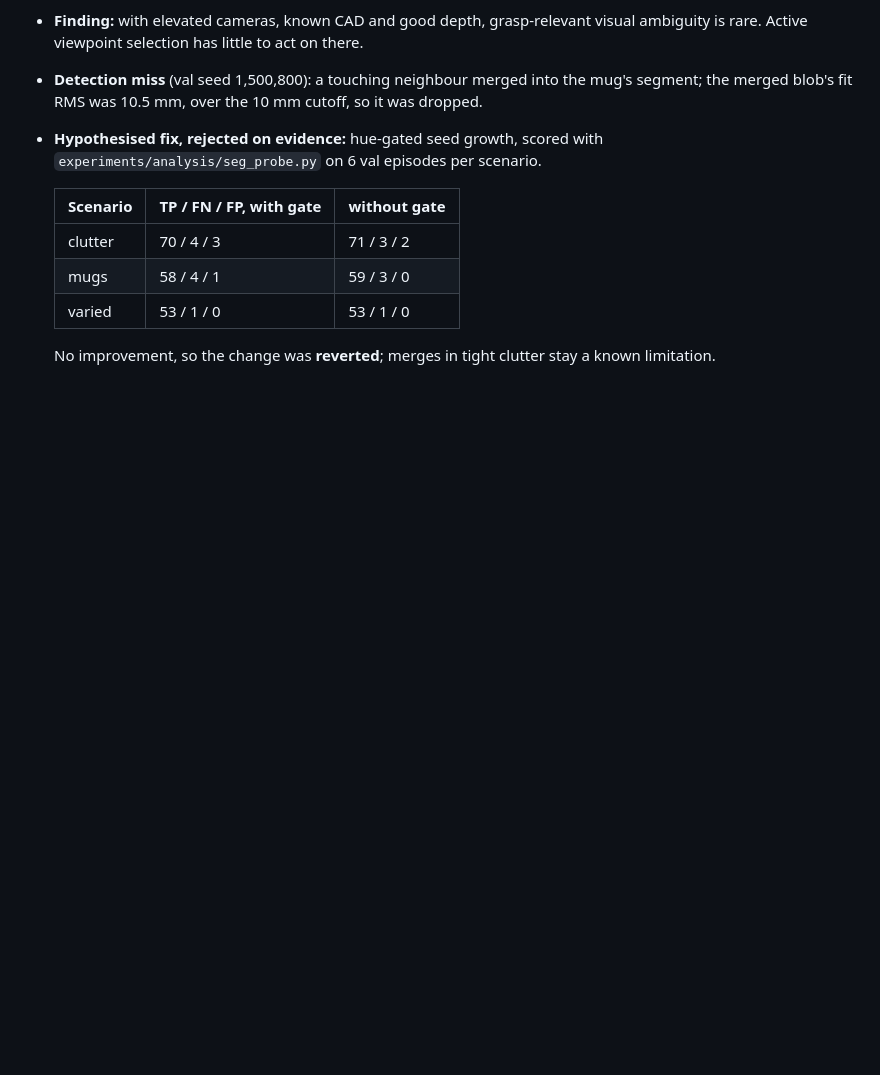
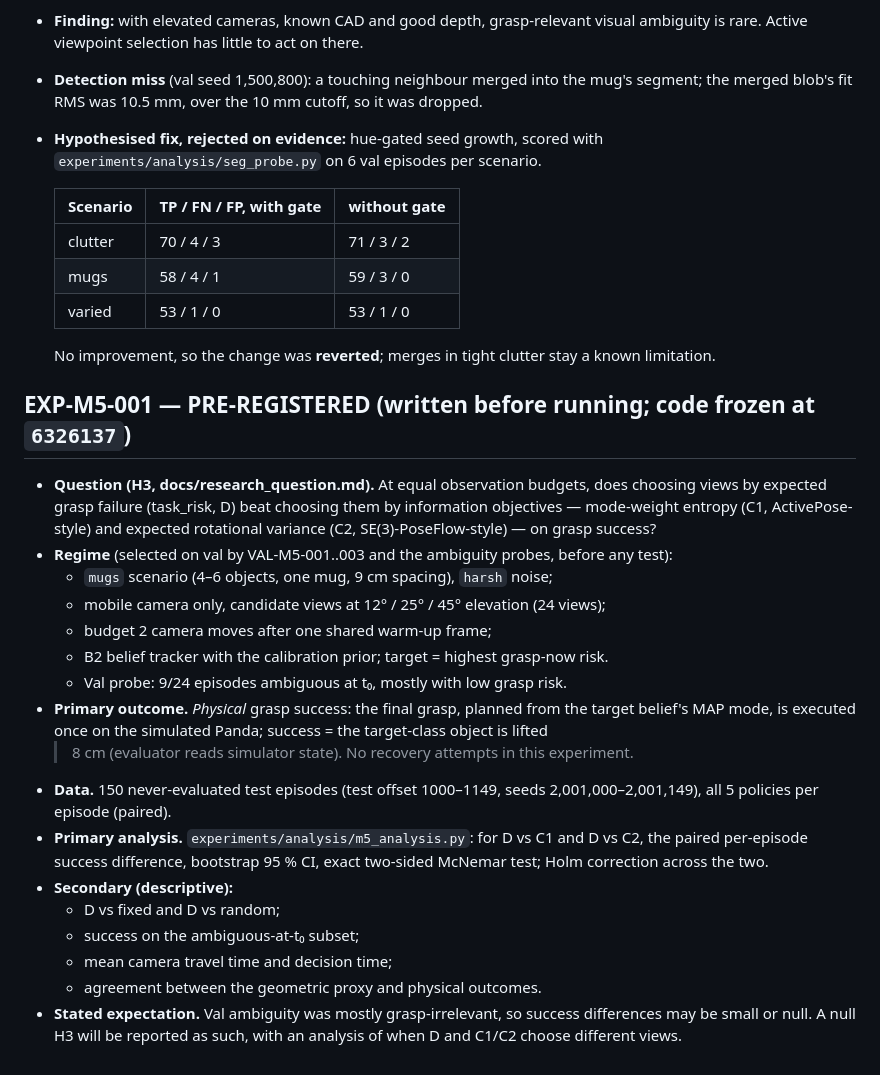
Before and after one commit to parammadan/belief-3d, a Markdown page: EXPERIMENT_REGISTRY.md, the part around the change. GitHub-like rendering; blank space fills up the shorter version.

Commit message:
pre-register exp-m5-001

```diff
--- a/EXPERIMENT_REGISTRY.md
+++ b/EXPERIMENT_REGISTRY.md
@@ -350,3 +350,32 @@ it is the M3 baseline comparison, run once. Report: `reports/m3/eval_m3_pose_v1.
 
   No improvement, so the change was **reverted**; merges in tight clutter stay a known
   limitation.
+
+## EXP-M5-001 — PRE-REGISTERED (written before running; code frozen at `6326137`)
+
+- **Question (H3, docs/research_question.md).** At equal observation budgets, does choosing
+  views by expected grasp failure (task_risk, D) beat choosing them by information
+  objectives — mode-weight entropy (C1, ActivePose-style) and expected rotational variance
+  (C2, SE(3)-PoseFlow-style) — on grasp success?
+- **Regime** (selected on val by VAL-M5-001..003 and the ambiguity probes, before any test):
+  - `mugs` scenario (4–6 objects, one mug, 9 cm spacing), `harsh` noise;
+  - mobile camera only, candidate views at 12° / 25° / 45° elevation (24 views);
+  - budget 2 camera moves after one shared warm-up frame;
+  - B2 belief tracker with the calibration prior; target = highest grasp-now risk.
+  - Val probe: 9/24 episodes ambiguous at t₀, mostly with low grasp risk.
+- **Primary outcome.** *Physical* grasp success: the final grasp, planned from the target belief's
+  MAP mode, is executed once on the simulated Panda; success = the target-class object is lifted
+  > 8 cm (evaluator reads simulator state). No recovery attempts in this experiment.
+- **Data.** 150 never-evaluated test episodes (test offset 1000–1149, seeds 2,001,000–2,001,149),
+  all 5 policies per episode (paired).
+- **Primary analysis.** `experiments/analysis/m5_analysis.py`: for D vs C1 and D vs C2, the
+  paired per-episode success difference, bootstrap 95 % CI, exact two-sided McNemar test;
+  Holm correction across the two.
+- **Secondary (descriptive):**
+  - D vs fixed and D vs random;
+  - success on the ambiguous-at-t₀ subset;
+  - mean camera travel time and decision time;
+  - agreement between the geometric proxy and physical outcomes.
+- **Stated expectation.** Val ambiguity was mostly grasp-irrelevant, so success differences
+  may be small or null. A null H3 will be reported as such, with an analysis of when D and
+  C1/C2 choose different views.
```
